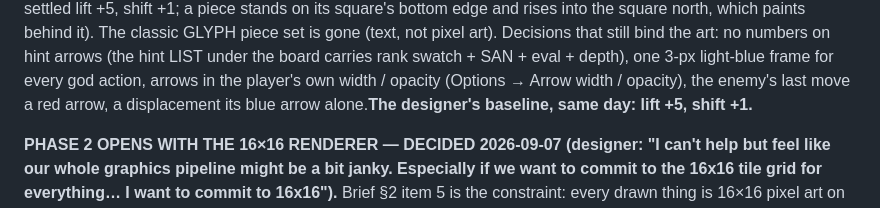
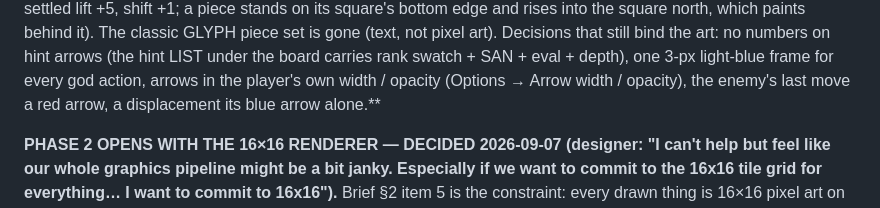
Before and after one commit to lt-lit/dungeoncrawlerking, a Markdown page: CLAUDE.md, the part around the change. Rendered like a GitHub page.

Commit message:
CLAUDE.md: drop a sentence the art-summary cut left glued on
Co-Authored-By: Claude Fable 5.1 <noreply@anthropic.com>
Claude-Session: https://claude.ai/code/session_01NdfD3xYfEZYRc4KHjVjuJa

```diff
--- a/CLAUDE.md
+++ b/CLAUDE.md
@@ -82,8 +82,7 @@ that still bind the art: no numbers on hint arrows (the hint LIST under
 the board carries rank swatch + SAN + eval + depth), one 3-px light-blue
 frame for every god action, arrows in the player's own width / opacity
 (Options → Arrow width / opacity), the enemy's last move a red arrow, a
-displacement its blue arrow alone.**The designer's baseline, same
-day: lift +5, shift +1.**
+displacement its blue arrow alone.**
 
 **PHASE 2 OPENS WITH THE 16×16 RENDERER — DECIDED 2026-09-07 (designer:
 "I can't help but feel like our whole graphics pipeline might be a bit
```
